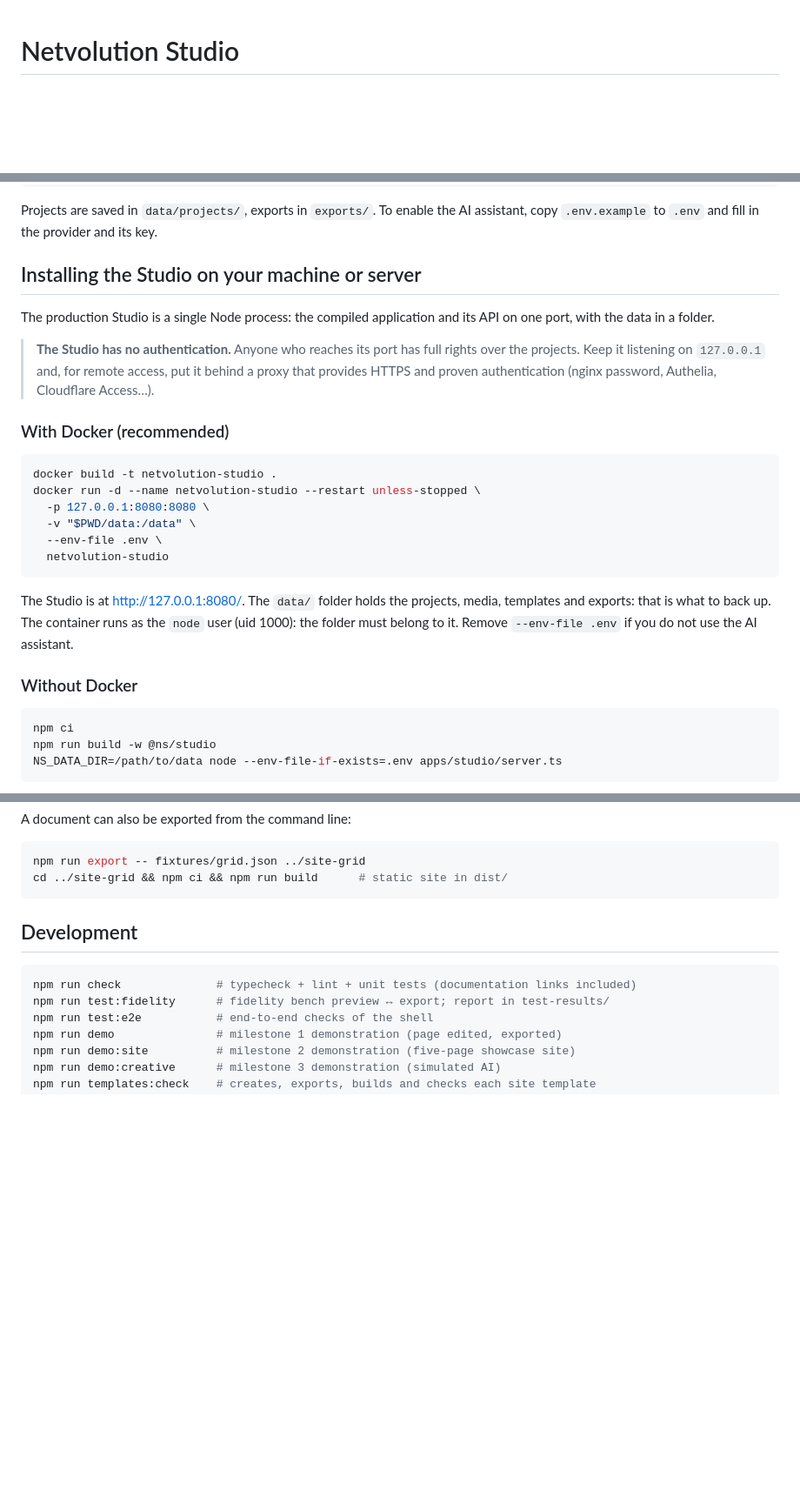
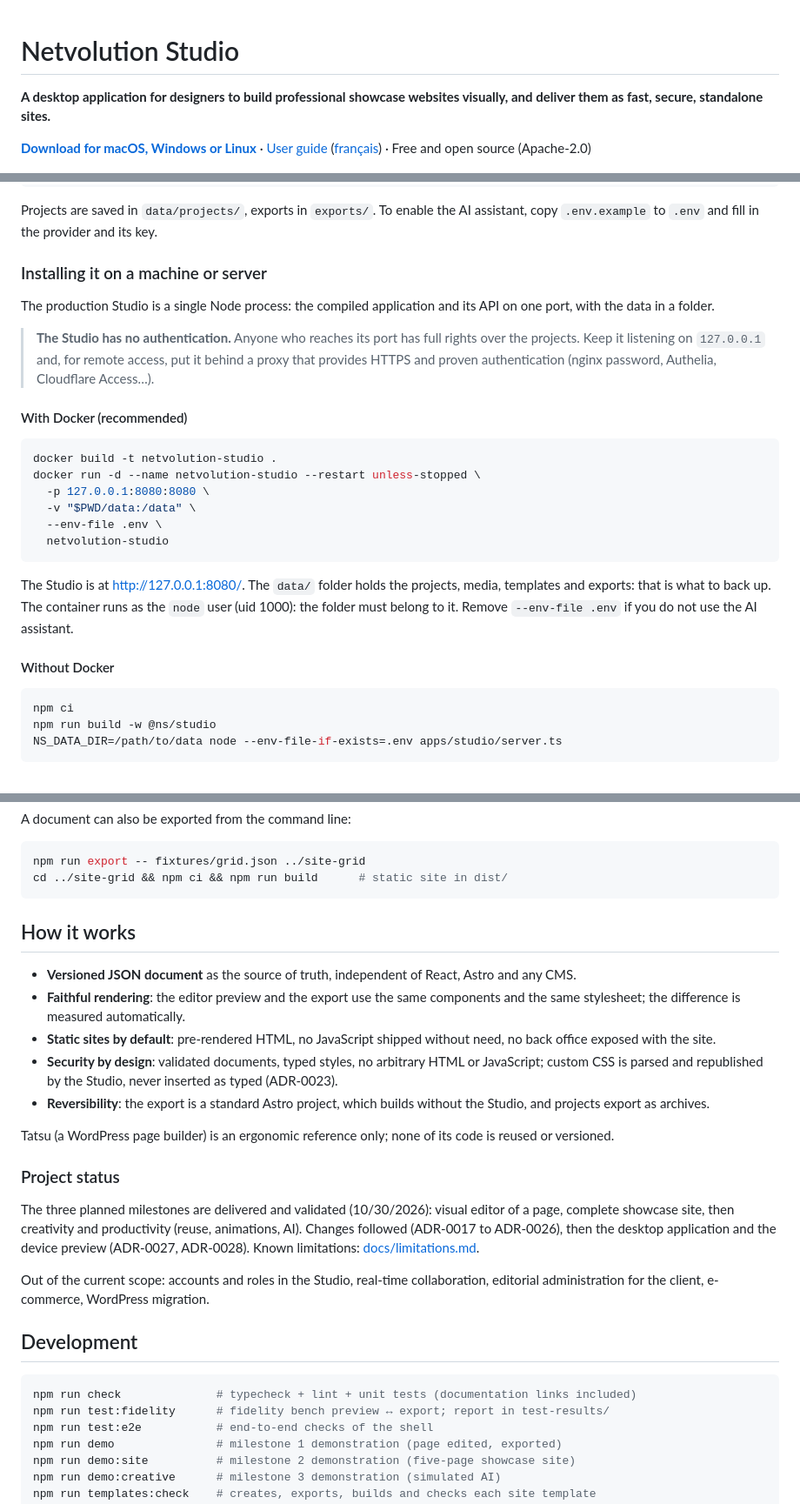
Before and after one commit to netvolutionfr/netvolution-studio, a Markdown page: README.md, 3 parts joined by grey strips. Shown at 87% size. GitHub-like rendering; blank space fills up the shorter version.

````diff
--- a/README.md
+++ b/README.md
@@ -1,4 +1,8 @@
 # Netvolution Studio
+
+**A desktop application for designers to build professional showcase websites visually, and deliver them as fast, secure, standalone sites.**
+
+[**Download for macOS, Windows or Linux**](https://github.com/netvolutionfr/netvolution-studio/releases) · [User guide](docs/guide/index.md) ([français](docs/guide/fr/index.md)) · Free and open source (Apache-2.0)
 
 ![The Studio editing the Studio Orbe template: pages, component library and layers on the left, the page in the canvas, the inspector on the right](docs/images/studio.png)
 
@@ -46,13 +68,13 @@ npm run dev        # http://127.0.0.1:5173/
 
 Projects are saved in `data/projects/`, exports in `exports/`. To enable the AI assistant, copy `.env.example` to `.env` and fill in the provider and its key.
 
-## Installing the Studio on your machine or server
+### Installing it on a machine or server
 
 The production Studio is a single Node process: the compiled application and its API on one port, with the data in a folder.
 
 > **The Studio has no authentication.** Anyone who reaches its port has full rights over the projects. Keep it listening on `127.0.0.1` and, for remote access, put it behind a proxy that provides HTTPS and proven authentication (nginx password, Authelia, Cloudflare Access…).
 
-### With Docker (recommended)
+#### With Docker (recommended)
 
 ```sh
 docker build -t netvolution-studio .
@@ -65,7 +87,7 @@ docker run -d --name netvolution-studio --restart unless-stopped \
 
 The Studio is at http://127.0.0.1:8080/. The `data/` folder holds the projects, media, templates and exports: that is what to back up. The container runs as the `node` user (uid 1000): the folder must belong to it. Remove `--env-file .env` if you do not use the AI assistant.
 
-### Without Docker
+#### Without Docker
 
 ```sh
 npm ci
@@ -137,6 +159,22 @@ A document can also be exported from the command line:
 npm run export -- fixtures/grid.json ../site-grid
 cd ../site-grid && npm ci && npm run build      # static site in dist/
 ```
+
+## How it works
+
+- **Versioned JSON document** as the source of truth, independent of React, Astro and any CMS.
+- **Faithful rendering**: the editor preview and the export use the same components and the same stylesheet; the difference is measured automatically.
+- **Static sites by default**: pre-rendered HTML, no JavaScript shipped without need, no back office exposed with the site.
+- **Security by design**: validated documents, typed styles, no arbitrary HTML or JavaScript; custom CSS is parsed and republished by the Studio, never inserted as typed (ADR-0023).
+- **Reversibility**: the export is a standard Astro project, which builds without the Studio, and projects export as archives.
+
+Tatsu (a WordPress page builder) is an ergonomic reference only; none of its code is reused or versioned.
+
+### Project status
+
+The three planned milestones are delivered and validated (10/30/2026): visual editor of a page, complete showcase site, then creativity and productivity (reuse, animations, AI). Changes followed (ADR-0017 to ADR-0026), then the desktop application and the device preview (ADR-0027, ADR-0028). Known limitations: [docs/limitations.md](docs/limitations.md).
+
+Out of the current scope: accounts and roles in the Studio, real-time collaboration, editorial administration for the client, e-commerce, WordPress migration.
 
 ## Development
 
````
Also changed, not shown: other parts of README.md (+41 -23 lines), docs/images/device-preview.png (added), docs/images/phone-preview.png (added).
